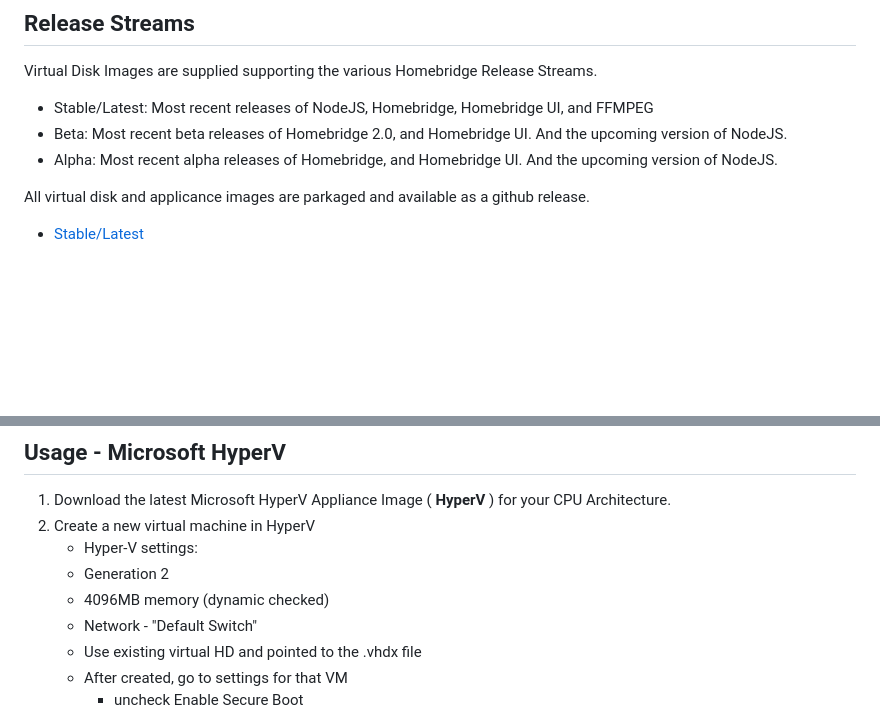
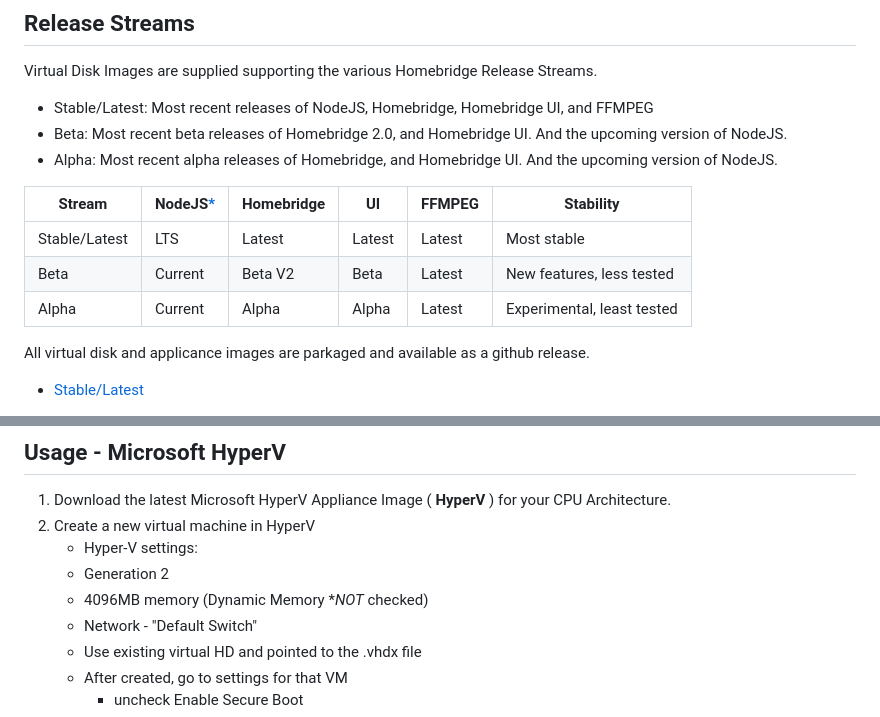
Before and after one commit to homebridge/homebridge-vm-image, a Markdown page: README-Updated.md, 2 parts joined by grey strips. Rendered like a GitHub page; blank space fills up the shorter version.

```diff
--- a/README-Updated.md
+++ b/README-Updated.md
@@ -49,6 +49,12 @@ Virtual Disk Images are supplied supporting the various Homebridge Release Strea
 - Beta: Most recent beta releases of Homebridge 2.0, and Homebridge UI. And the upcoming version of NodeJS.
 - Alpha: Most recent alpha releases of Homebridge, and Homebridge UI. And the upcoming version of NodeJS.
 
+| Stream  | NodeJS[*](https://github.com/nodejs/Release?tab=readme-ov-file#nodejs-release-working-group) | Homebridge | UI | FFMPEG | Stability |
+|---------|--------|------------|----|--------|-----------|
+| Stable/Latest | LTS | Latest | Latest | Latest | Most stable |
+| Beta    | Current | Beta V2 | Beta | Latest | New features, less tested |
+| Alpha   | Current  | Alpha | Alpha | Latest | Experimental, least tested |
+
 All virtual disk and applicance images are parkaged and available as a github release.
 
    - [Stable/Latest](https://github.com/homebridge/homebridge-vm-image/releases/latest)
@@ -81,7 +87,7 @@ All virtual disk and applicance images are parkaged and available as a github re
 2. Create a new virtual machine in HyperV
    * Hyper-V settings:
    * Generation 2
-   * 4096MB memory (dynamic checked)
+   * 4096MB memory (Dynamic Memory **NOT* checked)
    * Network - "Default Switch"
    * Use existing virtual HD and pointed to the .vhdx file
    * After created, go to settings for that VM
```
Also changed, not shown: other parts of README-Updated.md (+93 -0 lines), assets/Console.png, 9 other files.
